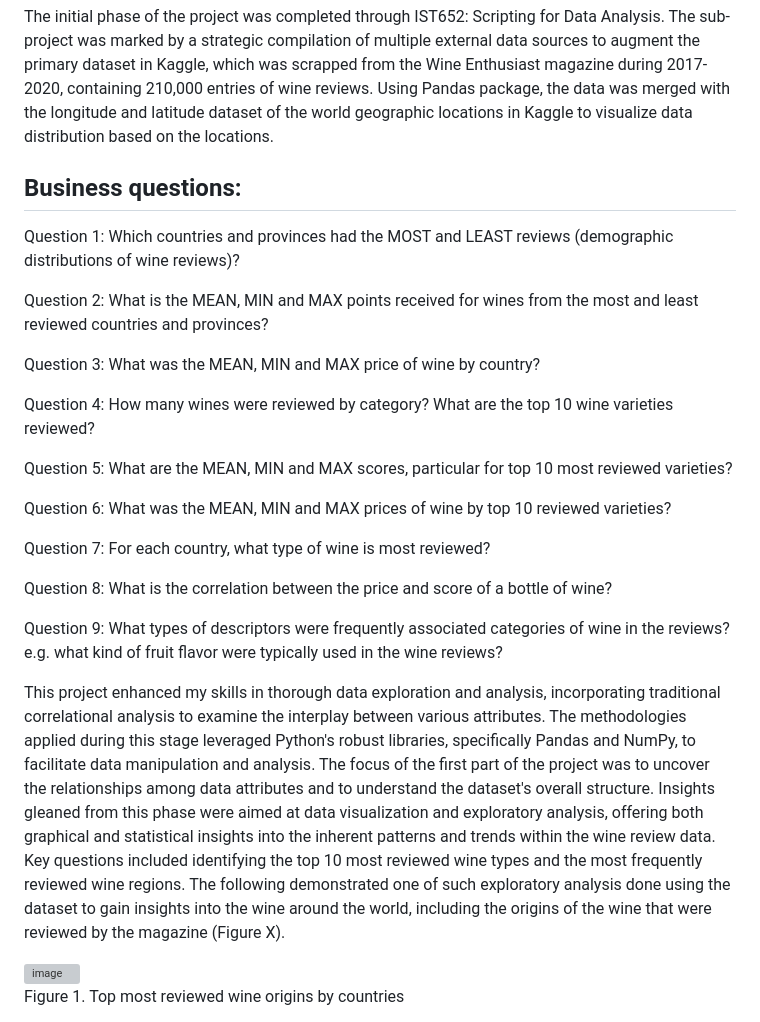
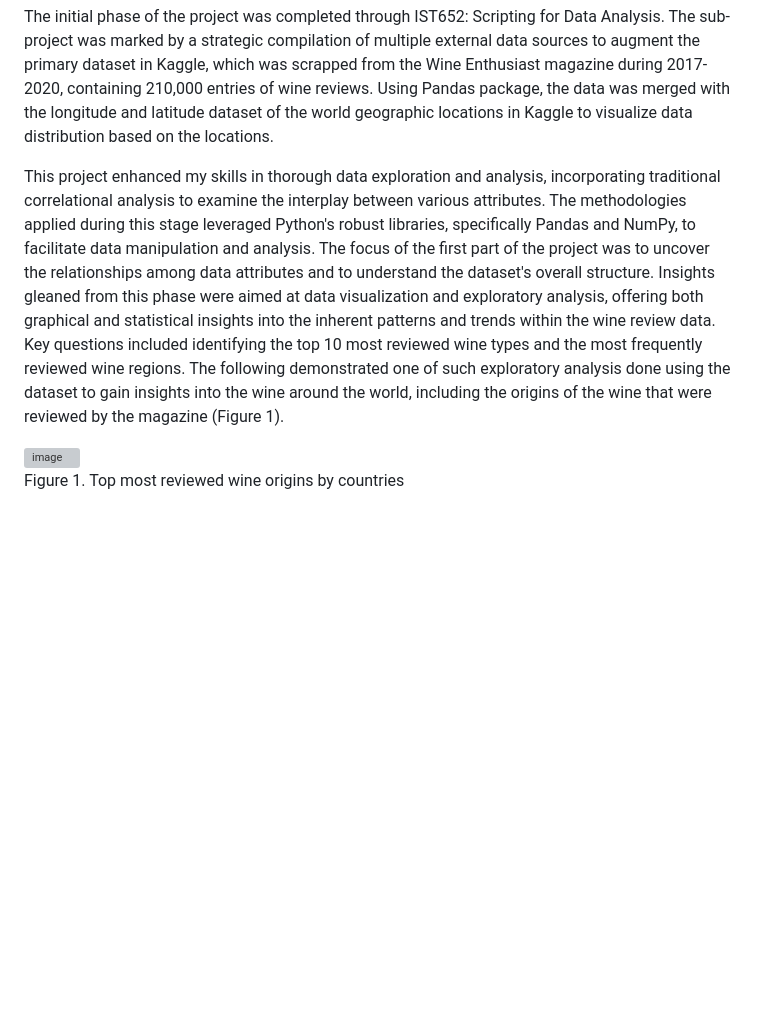
Before and after one commit to mhgarrett/Meichan-Huang-SU-Applied-Data-Science-Portfolio-Project-Milestone-, a Markdown page: Project 1: Wine review data analysis and text classification/README.md, the part around the change. GitHub-like rendering; blank space fills up the shorter version; grey boxes are pictures that could not be loaded.

```diff
--- a/Project 1: Wine review data analysis and text classification/README.md
+++ b/Project 1: Wine review data analysis and text classification/README.md
@@ -7,27 +7,7 @@ The first project brought together two distinct sub-projects from IST 652: Scrip
 
 The initial phase of the project was completed through IST652: Scripting for Data Analysis. The sub-project was marked by a strategic compilation of multiple external data sources to augment the primary dataset in Kaggle, which was scrapped from the Wine Enthusiast magazine during 2017-2020, containing 210,000 entries of wine reviews. Using Pandas package, the data was merged with the longitude and latitude dataset of the world geographic locations in Kaggle to visualize data distribution based on the locations.
 
-## Business questions:
-
-Question 1: Which countries and provinces had the MOST and LEAST reviews (demographic distributions of wine reviews)?
-
-Question 2: What is the MEAN, MIN and MAX points received for wines from the most and least reviewed countries and provinces?
-
-Question 3: What was the MEAN, MIN and MAX price of wine by country?
-
-Question 4: How many wines were reviewed by category? What are the top 10 wine varieties reviewed?
-
-Question 5: What are the MEAN, MIN and MAX scores, particular for top 10 most reviewed varieties?
-
-Question 6: What was the MEAN, MIN and MAX prices of wine by top 10 reviewed varieties?
-
-Question 7: For each country, what type of wine is most reviewed?
-
-Question 8: What is the correlation between the price and score of a bottle of wine?
-
-Question 9: What types of descriptors were frequently associated categories of wine in the reviews? e.g. what kind of fruit flavor were typically used in the wine reviews?
-
-This project enhanced my skills in thorough data exploration and analysis, incorporating traditional correlational analysis to examine the interplay between various attributes. The methodologies applied during this stage leveraged Python's robust libraries, specifically Pandas and NumPy, to facilitate data manipulation and analysis. The focus of the first part of the project was to uncover the relationships among data attributes and to understand the dataset's overall structure. Insights gleaned from this phase were aimed at data visualization and exploratory analysis, offering both graphical and statistical insights into the inherent patterns and trends within the wine review data. Key questions included identifying the top 10 most reviewed wine types and the most frequently reviewed wine regions. The following demonstrated one of such exploratory analysis done using the dataset to gain insights into the wine around the world, including the origins of the wine that were reviewed by the magazine (Figure X).
+This project enhanced my skills in thorough data exploration and analysis, incorporating traditional correlational analysis to examine the interplay between various attributes. The methodologies applied during this stage leveraged Python's robust libraries, specifically Pandas and NumPy, to facilitate data manipulation and analysis. The focus of the first part of the project was to uncover the relationships among data attributes and to understand the dataset's overall structure. Insights gleaned from this phase were aimed at data visualization and exploratory analysis, offering both graphical and statistical insights into the inherent patterns and trends within the wine review data. Key questions included identifying the top 10 most reviewed wine types and the most frequently reviewed wine regions. The following demonstrated one of such exploratory analysis done using the dataset to gain insights into the wine around the world, including the origins of the wine that were reviewed by the magazine (Figure 1).
 
 <img width="424" alt="image" src="https://github.com/mhgarrett/Meichan-Huang-SU-Applied-Data-Science-Portfolio-Project-Milestone-/assets/94016314/fbf65bf6-a51b-442e-88e0-4a5a83f18481">
 
```
